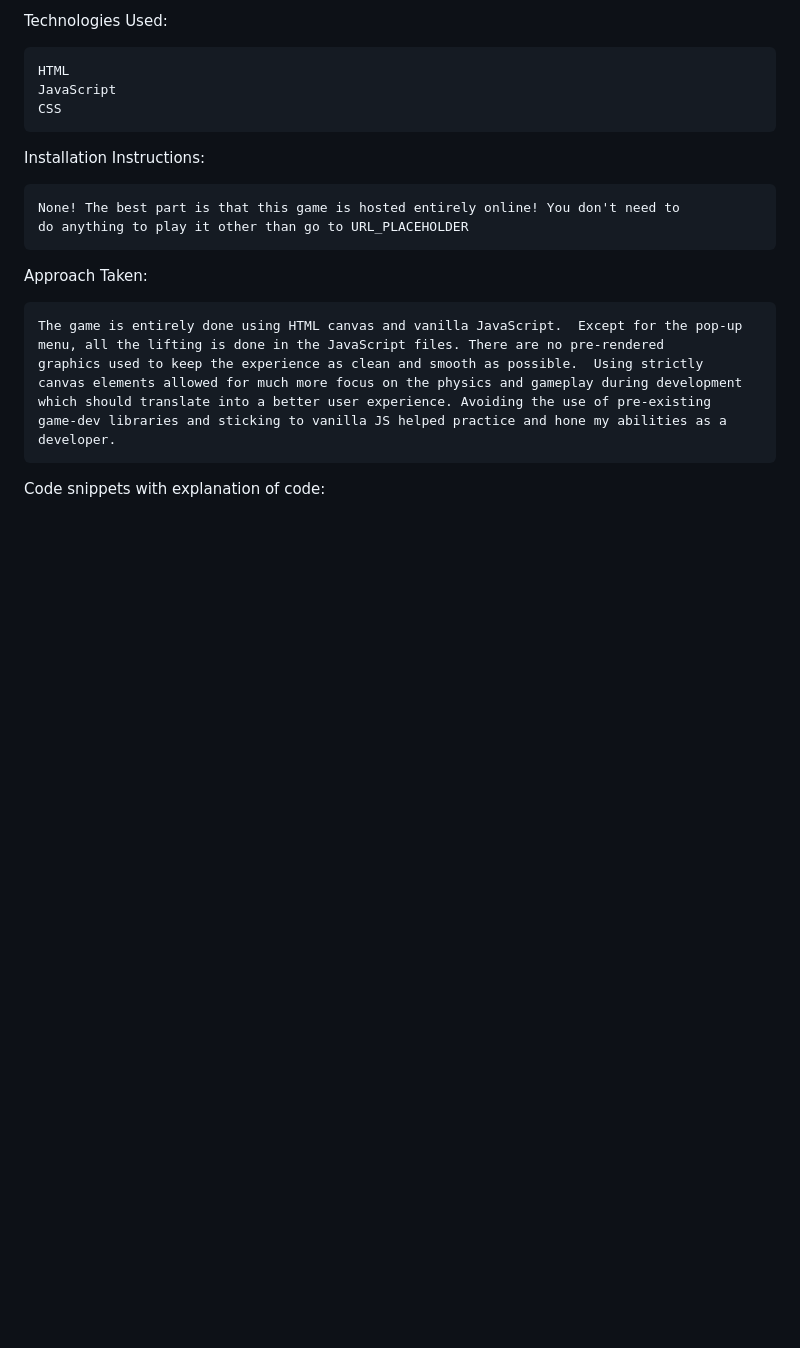
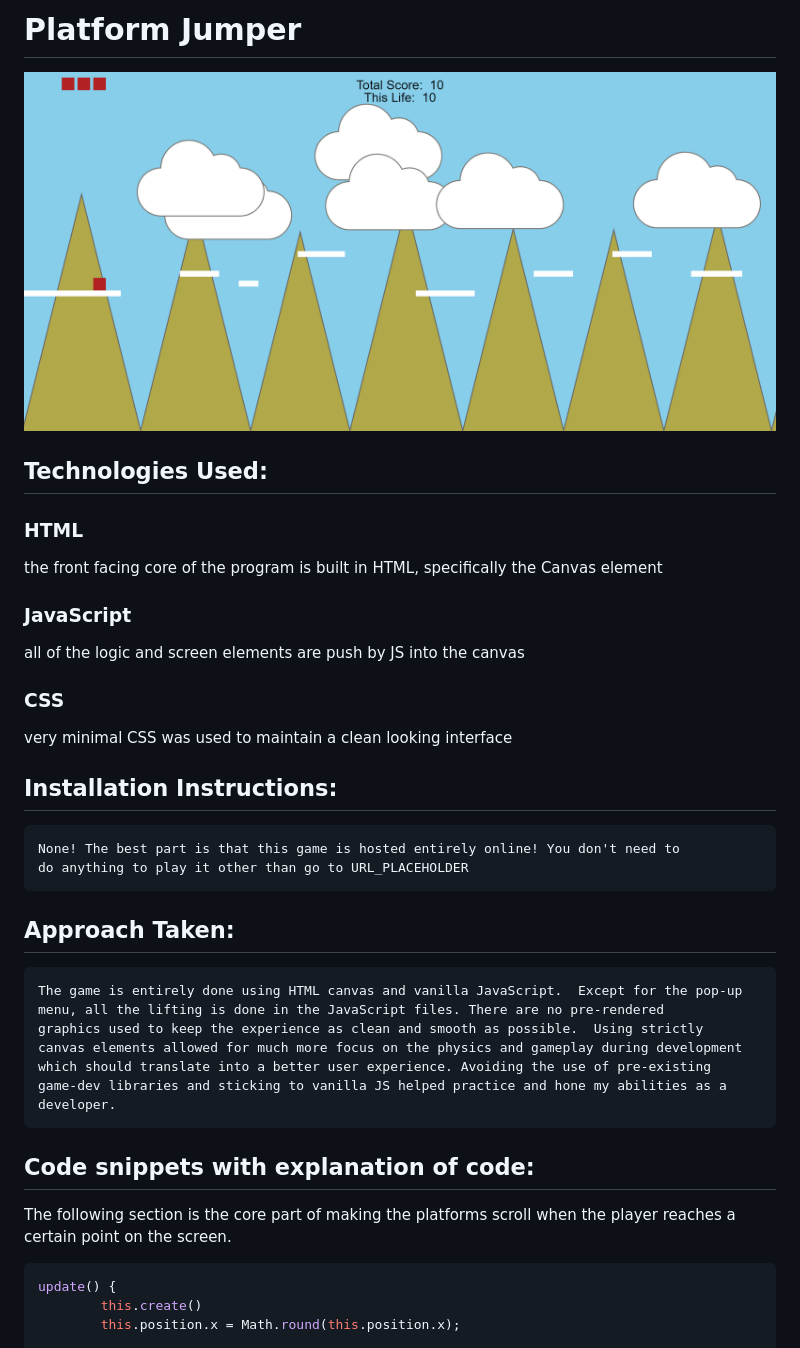
Before and after one commit to mike-gustafson/game-project, a Markdown page: README.md, the part around the change printed below. Rendered like a GitHub page; pictures changed too: image.png (added); blank space fills up the shorter version.

Commit message:
FEAT: README.md work

````diff
--- a/README.md
+++ b/README.md
@@ -1,15 +1,20 @@
-Technologies Used:
+# Platform Jumper
+![Alt text](image.png)
+## Technologies Used:
 
-    HTML
-    JavaScript
-    CSS
+### HTML
+the front facing core of the program is built in HTML, specifically the Canvas element
+### JavaScript
+all of the logic and screen elements are push by JS into the canvas
+### CSS
+very minimal CSS was used to maintain a clean looking interface
 
-Installation Instructions:
 
+## Installation Instructions:
     None! The best part is that this game is hosted entirely online! You don't need to
     do anything to play it other than go to URL_PLACEHOLDER
 
-Approach Taken:
+## Approach Taken:
 
     The game is entirely done using HTML canvas and vanilla JavaScript.  Except for the pop-up
     menu, all the lifting is done in the JavaScript files. There are no pre-rendered
@@ -19,5 +24,10 @@ Approach Taken:
     game-dev libraries and sticking to vanilla JS helped practice and hone my abilities as a
     developer.
 
-Code snippets with explanation of code:
+## Code snippets with explanation of code:
+The following section is the core part of making the platforms scroll when the player reaches a certain point on the screen.
+```javascript
+update() {
+        this.create()
+        this.position.x = Math.round(this.position.x);
 
````
Also changed, not shown: other parts of README.md (+78 -10 lines), 1 other file.
